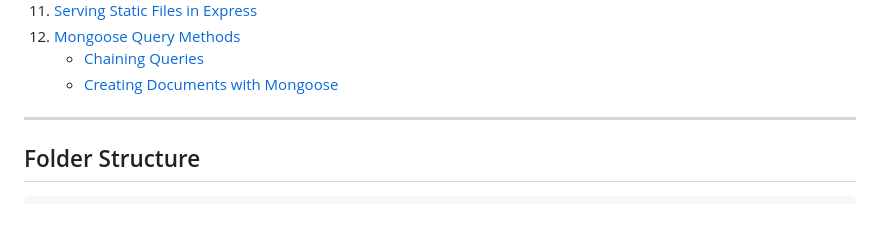
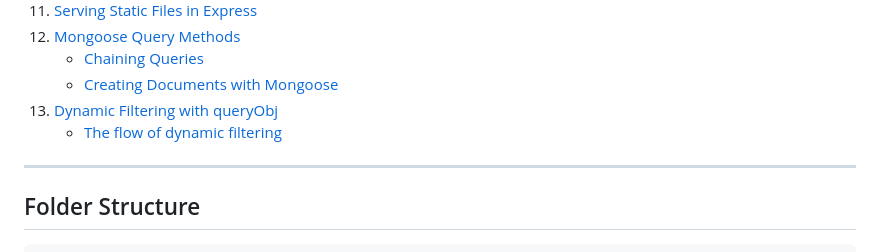
Before and after one commit to TVATDCI/natours-2025, a Markdown page: README.md, the part around the change. Drawn GitHub-style; blank space fills up the shorter version.

Commit message:
dynamic filtering

```diff
--- a/README.md
+++ b/README.md
@@ -108,6 +108,8 @@ I value this project as a deep dive into building a **real-world, production-rea
 12. [Mongoose Query Methods](#mongoose-query-methods)
     - [Chaining Queries](#chaining-queries)
     - [Creating Documents with Mongoose](#creating-documents-with-mongoose)
+13. [Dynamic Filtering with queryObj](#dynamic-filtering-with-queryobj)
+    - [The flow of dynamic filtering](#the-flow-of-dynamic-filtering)
 
 ---
 
```
